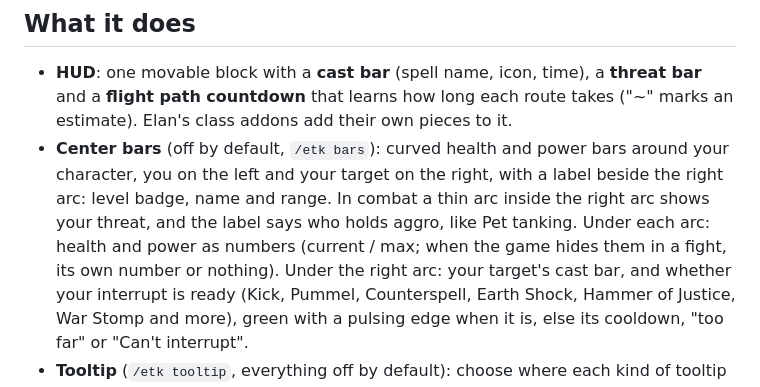
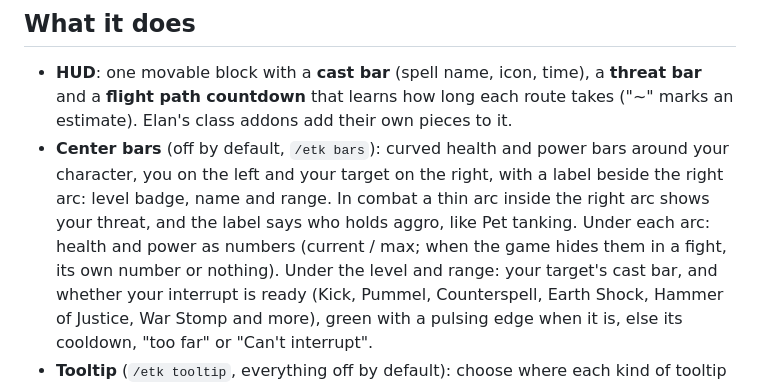
Before and after one commit to Elanoran/ElanAddonHub, a Markdown page: addons/ElansToolkit.md, the part around the change. GitHub-like rendering.

Commit message:
Docs: Toolkit target cast bar sits under the level and range
Co-Authored-By: Claude Opus 5.5 <noreply@anthropic.com>

```diff
--- a/addons/ElansToolkit.md
+++ b/addons/ElansToolkit.md
@@ -14,7 +14,7 @@ Works on its own, or get it with [Elan's Outpost](../README.md) to keep it up to
 - **Center bars** (off by default, `/etk bars`): curved health and power bars around your character, you on the left and your
   target on the right, with a label beside the right arc: level badge, name and range. In combat a thin arc inside the right arc
   shows your threat, and the label says who holds aggro, like Pet tanking. Under each arc: health and power as numbers
-  (current / max; when the game hides them in a fight, its own number or nothing). Under the right arc: your target's cast
+  (current / max; when the game hides them in a fight, its own number or nothing). Under the level and range: your target's cast
   bar, and whether your interrupt is ready (Kick, Pummel, Counterspell, Earth Shock, Hammer of Justice, War Stomp and more),
   green with a pulsing edge when it is, else its cooldown, "too far" or "Can't interrupt".
 - **Tooltip** (`/etk tooltip`, everything off by default): choose where each kind of tooltip goes (world units, world objects, unit
```
